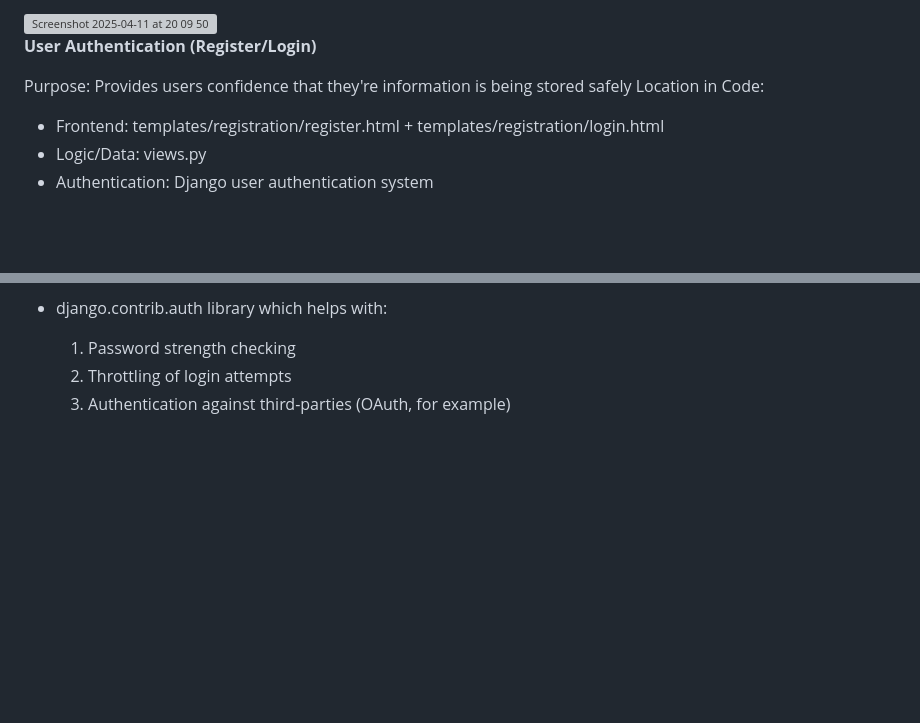
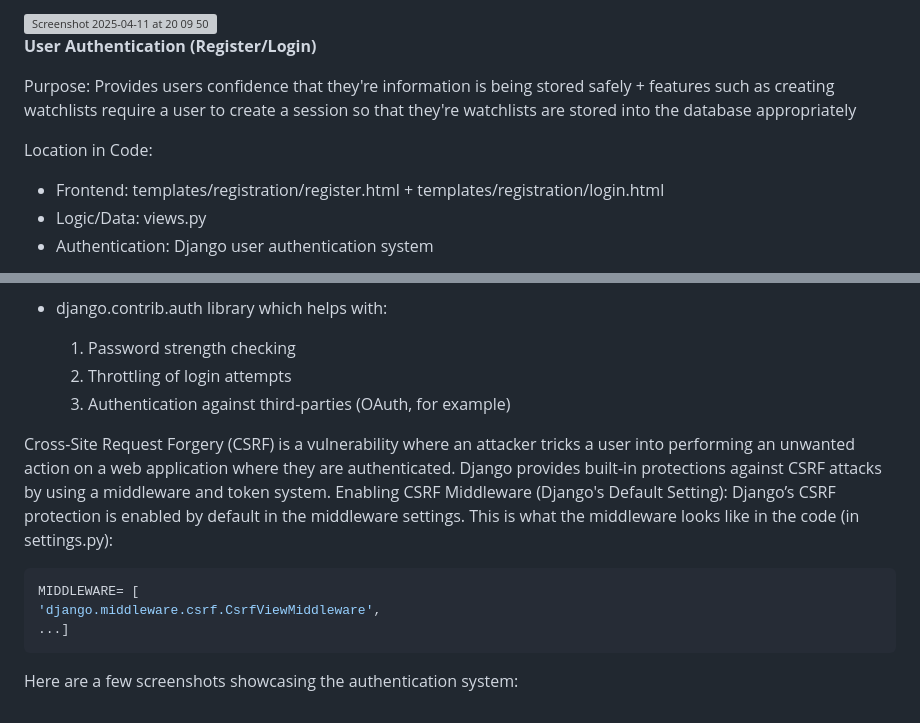
Before and after one commit to MayaHA2512/Investie, a Markdown page: README.md, 2 parts joined by grey strips. Rendered like a GitHub page; blank space fills up the shorter version; grey boxes are pictures that could not be loaded.

````diff
--- a/README.md
+++ b/README.md
@@ -125,7 +125,8 @@ This is an example of the live pricing and the historical data that has been plo
 
 **User Authentication (Register/Login)**
 
-Purpose: Provides users confidence that they're information is being stored safely
+Purpose: Provides users confidence that they're information is being stored safely + features such as creating watchlists require a user to create a session so that they're watchlists are stored into the database appropriately
+
 Location in Code:
 - Frontend: templates/registration/register.html + templates/registration/login.html
 - Logic/Data: views.py
@@ -143,3 +144,13 @@ Endpoints / Modules involved:
   1. Password strength checking
   2. Throttling of login attempts
   3. Authentication against third-parties (OAuth, for example)
+
+Cross-Site Request Forgery (CSRF) is a vulnerability where an attacker tricks a user into performing an unwanted action on a web application where they are authenticated. Django provides built-in protections against CSRF attacks by using a middleware and token system. Enabling CSRF Middleware (Django's Default Setting): Django’s CSRF protection is enabled by default in the middleware settings. This is what the middleware looks like in the code (in settings.py):
+
+```python
+MIDDLEWARE= [
+'django.middleware.csrf.CsrfViewMiddleware',
+...]
+```
+
+Here are a few screenshots showcasing the authentication system:
````
